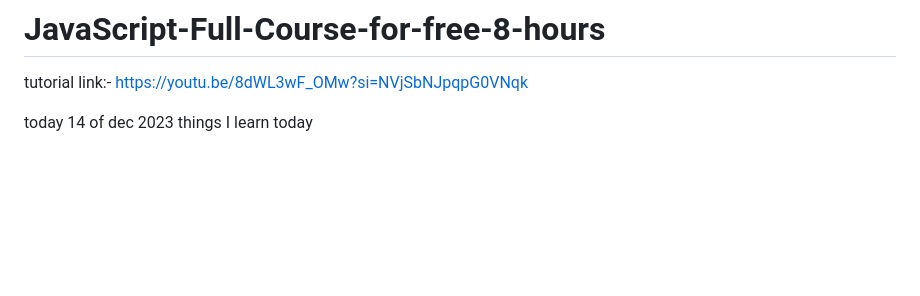
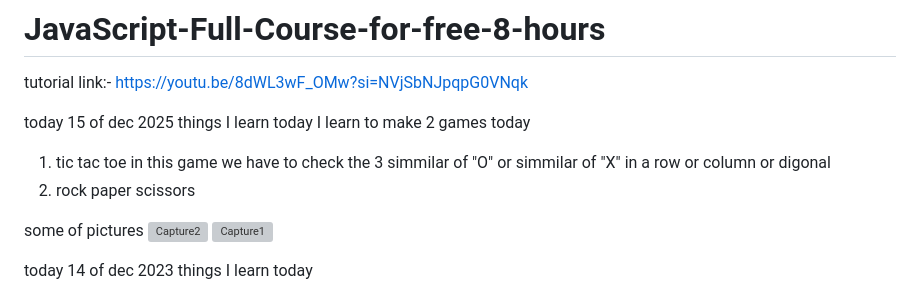
Before and after one commit to subodh245/JavaScript-Full-Course-for-free-8-hours, a Markdown page: README.md, the part around the change. Drawn GitHub-style; blank space fills up the shorter version; grey boxes are pictures that could not be loaded.

```diff
--- a/README.md
+++ b/README.md
@@ -1,5 +1,19 @@
 # JavaScript-Full-Course-for-free-8-hours
 tutorial link:- https://youtu.be/8dWL3wF_OMw?si=NVjSbNJpqpG0VNqk
+
+today 15 of dec 2025
+things I learn today
+I learn to make 2 games today
+1) tic tac toe in this game we have to check the 3 simmilar of "O" or simmilar of "X" in a row or column or digonal
+2) rock paper scissors
+
+
+some of pictures
+![Capture2](https://github.com/subodh245/JavaScript-Full-Course-for-free-8-hours/assets/118099441/a3f5820b-484f-470e-93c3-1adc8722c279)
+![Capture1](https://github.com/subodh245/JavaScript-Full-Course-for-free-8-hours/assets/118099441/56758dff-51e1-4e8e-9d06-7b49cfebe370)
+
+
+
 
 today 14 of dec 2023
 things I learn today
```
